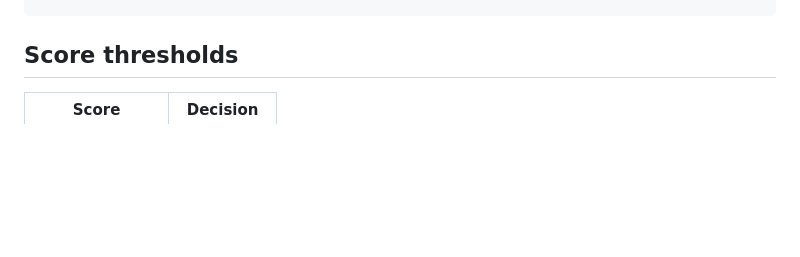
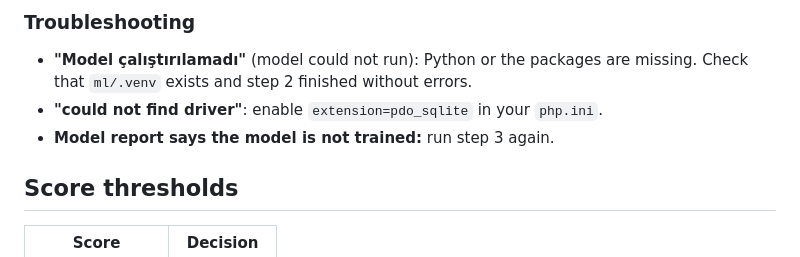
Before and after one commit to YusufTaha61/AI-Based-Recruitment-Screening-System, a Markdown page: README.md, the part around one of its changes. GitHub-like rendering; blank space fills up the shorter version.

Commit message:
Add setup guide to README

```diff
--- a/README.md
+++ b/README.md
@@ -81,3 +144,8 @@ ornekler/              Fictional sample CVs for testing (see ornekler/README.md)
+### Troubleshooting
+- **"Model çalıştırılamadı"** (model could not run): Python or the packages are missing. Check that `ml/.venv` exists and step 2 finished without errors.
+- **"could not find driver"**: enable `extension=pdo_sqlite` in your `php.ini`.
+- **Model report says the model is not trained:** run step 3 again.
+
 ## Score thresholds
 
 | Score | Decision |
```
Also changed, not shown: other parts of README.md (+63 -0 lines).
